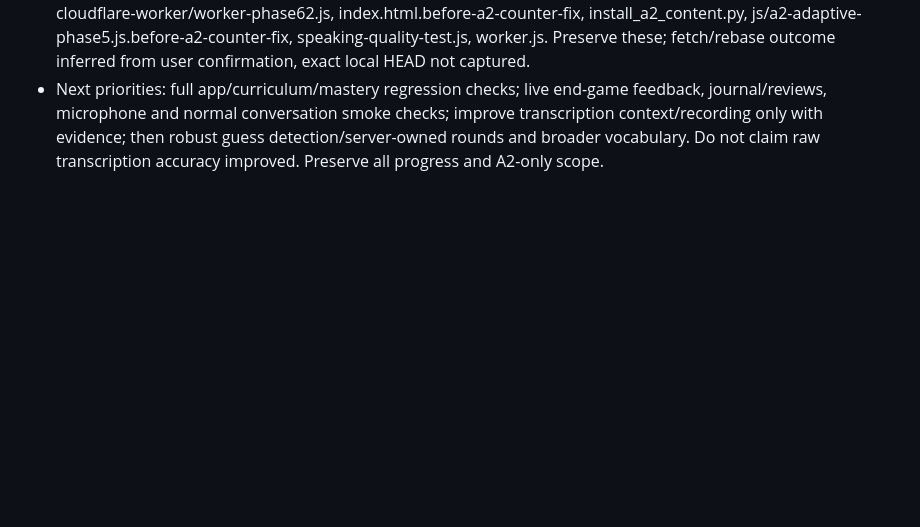
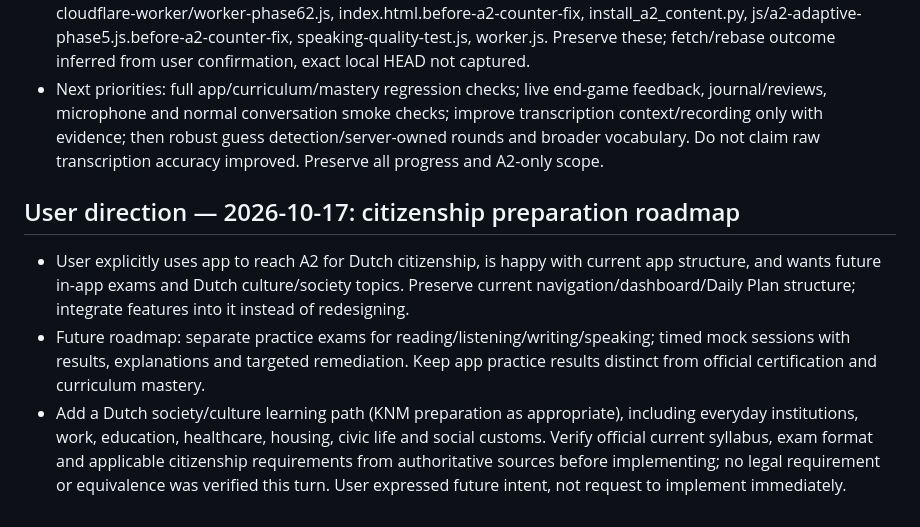
Before and after one commit to bourzguimehdi-design/mijn-nederlands, a Markdown page: PROJECT_STATE.md, the part around the change. Drawn GitHub-style; blank space fills up the shorter version.

Commit message:
Record citizenship exam and Dutch society roadmap while preserving app structure

```diff
--- a/PROJECT_STATE.md
+++ b/PROJECT_STATE.md
@@ -157,3 +157,9 @@ User reports cleanup utility moved six historical folders and two ZIPs to `.loca
 - User previously confirmed improved game behavior after Worker fix. Worker deployment is user-reported; no deployment ID recorded. Candidate source remains cloudflare-worker/worker-word-game.mjs. Older worker-phase6.js is not authoritative deployed source.
 - Last observed Codespaces status: no tracked edits; untracked .a2-mastery-package/, INSTALL_A2_CONTENT.md, SESSION_HANDOFF_2026-10-12.txt, SESSION_HANDOFF_2026-10-12_A2.txt, a2-content-upgrade-test.js, cloudflare-worker/worker-phase62.js, index.html.before-a2-counter-fix, install_a2_content.py, js/a2-adaptive-phase5.js.before-a2-counter-fix, speaking-quality-test.js, worker.js. Preserve these; fetch/rebase outcome inferred from user confirmation, exact local HEAD not captured.
 - Next priorities: full app/curriculum/mastery regression checks; live end-game feedback, journal/reviews, microphone and normal conversation smoke checks; improve transcription context/recording only with evidence; then robust guess detection/server-owned rounds and broader vocabulary. Do not claim raw transcription accuracy improved. Preserve all progress and A2-only scope.
+
+
+## User direction — 2026-10-17: citizenship preparation roadmap
+- User explicitly uses app to reach A2 for Dutch citizenship, is happy with current app structure, and wants future in-app exams and Dutch culture/society topics. Preserve current navigation/dashboard/Daily Plan structure; integrate features into it instead of redesigning.
+- Future roadmap: separate practice exams for reading/listening/writing/speaking; timed mock sessions with results, explanations and targeted remediation. Keep app practice results distinct from official certification and curriculum mastery.
+- Add a Dutch society/culture learning path (KNM preparation as appropriate), including everyday institutions, work, education, healthcare, housing, civic life and social customs. Verify official current syllabus, exam format and applicable citizenship requirements from authoritative sources before implementing; no legal requirement or equivalence was verified this turn. User expressed future intent, not request to implement immediately.
```
